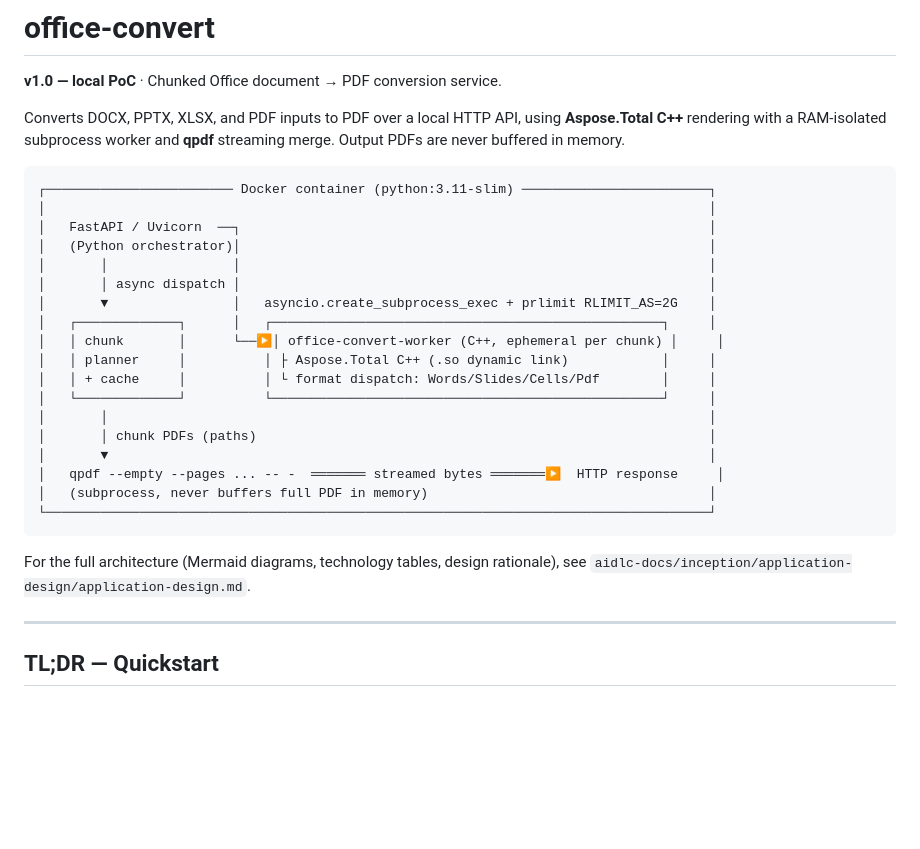
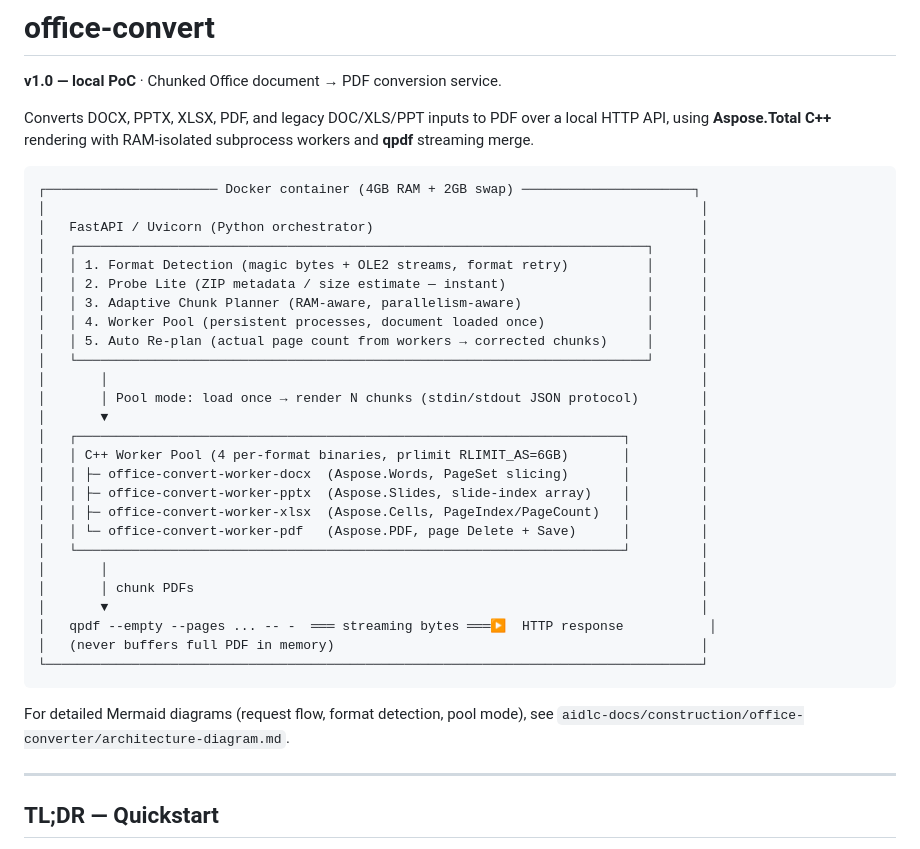
Before and after one commit to adityawagh1710/document-uploader-aspose-total-demo, a Markdown page: README.md, the part around the change. GitHub-like rendering; blank space fills up the shorter version.

Commit message:
feat: doc uploader aspose total demo

````diff
--- a/README.md
+++ b/README.md
@@ -2,34 +2,41 @@
 
 **v1.0 — local PoC** · Chunked Office document → PDF conversion service.
 
-Converts DOCX, PPTX, XLSX, and PDF inputs to PDF over a local HTTP API,
-using **Aspose.Total C++** rendering with a RAM-isolated subprocess
-worker and **qpdf** streaming merge. Output PDFs are never buffered in
-memory.
+Converts DOCX, PPTX, XLSX, PDF, and legacy DOC/XLS/PPT inputs to PDF
+over a local HTTP API, using **Aspose.Total C++** rendering with
+RAM-isolated subprocess workers and **qpdf** streaming merge.
 
 ```
-┌──────────────────────── Docker container (python:3.11-slim) ────────────────────────┐
-│                                                                                     │
-│   FastAPI / Uvicorn  ──┐                                                            │
-│   (Python orchestrator)│                                                            │
-│       │                │                                                            │
-│       │ async dispatch │                                                            │
-│       ▼                │   asyncio.create_subprocess_exec + prlimit RLIMIT_AS=2G    │
-│   ┌─────────────┐      │   ┌──────────────────────────────────────────────────┐     │
-│   │ chunk       │      └──▶│ office-convert-worker (C++, ephemeral per chunk) │     │
-│   │ planner     │          │ ├ Aspose.Total C++ (.so dynamic link)            │     │
-│   │ + cache     │          │ └ format dispatch: Words/Slides/Cells/Pdf        │     │
-│   └─────────────┘          └──────────────────────────────────────────────────┘     │
-│       │                                                                             │
-│       │ chunk PDFs (paths)                                                          │
-│       ▼                                                                             │
-│   qpdf --empty --pages ... -- -  ═══════ streamed bytes ═══════▶  HTTP response     │
-│   (subprocess, never buffers full PDF in memory)                                    │
-└─────────────────────────────────────────────────────────────────────────────────────┘
+┌────────────────────── Docker container (4GB RAM + 2GB swap) ──────────────────────┐
+│                                                                                    │
+│   FastAPI / Uvicorn (Python orchestrator)                                          │
+│   ┌─────────────────────────────────────────────────────────────────────────┐      │
+│   │ 1. Format Detection (magic bytes + OLE2 streams, format retry)          │      │
+│   │ 2. Probe Lite (ZIP metadata / size estimate — instant)                  │      │
+│   │ 3. Adaptive Chunk Planner (RAM-aware, parallelism-aware)                │      │
+│   │ 4. Worker Pool (persistent processes, document loaded once)             │      │
+│   │ 5. Auto Re-plan (actual page count from workers → corrected chunks)     │      │
+│   └─────────────────────────────────────────────────────────────────────────┘      │
+│       │                                                                            │
+│       │ Pool mode: load once → render N chunks (stdin/stdout JSON protocol)        │
+│       ▼                                                                            │
+│   ┌──────────────────────────────────────────────────────────────────────┐         │
+│   │ C++ Worker Pool (4 per-format binaries, prlimit RLIMIT_AS=6GB)       │         │
+│   │ ├─ office-convert-worker-docx  (Aspose.Words, PageSet slicing)       │         │
+│   │ ├─ office-convert-worker-pptx  (Aspose.Slides, slide-index array)    │         │
+│   │ ├─ office-convert-worker-xlsx  (Aspose.Cells, PageIndex/PageCount)   │         │
+│   │ └─ office-convert-worker-pdf   (Aspose.PDF, page Delete + Save)      │         │
+│   └──────────────────────────────────────────────────────────────────────┘         │
+│       │                                                                            │
+│       │ chunk PDFs                                                                 │
+│       ▼                                                                            │
+│   qpdf --empty --pages ... -- -  ═══ streaming bytes ═══▶  HTTP response           │
+│   (never buffers full PDF in memory)                                               │
+└────────────────────────────────────────────────────────────────────────────────────┘
 ```
 
-For the full architecture (Mermaid diagrams, technology tables, design
-rationale), see `aidlc-docs/inception/application-design/application-design.md`.
+For detailed Mermaid diagrams (request flow, format detection, pool mode),
+see `aidlc-docs/construction/office-converter/architecture-diagram.md`.
 
 ---
 
````
